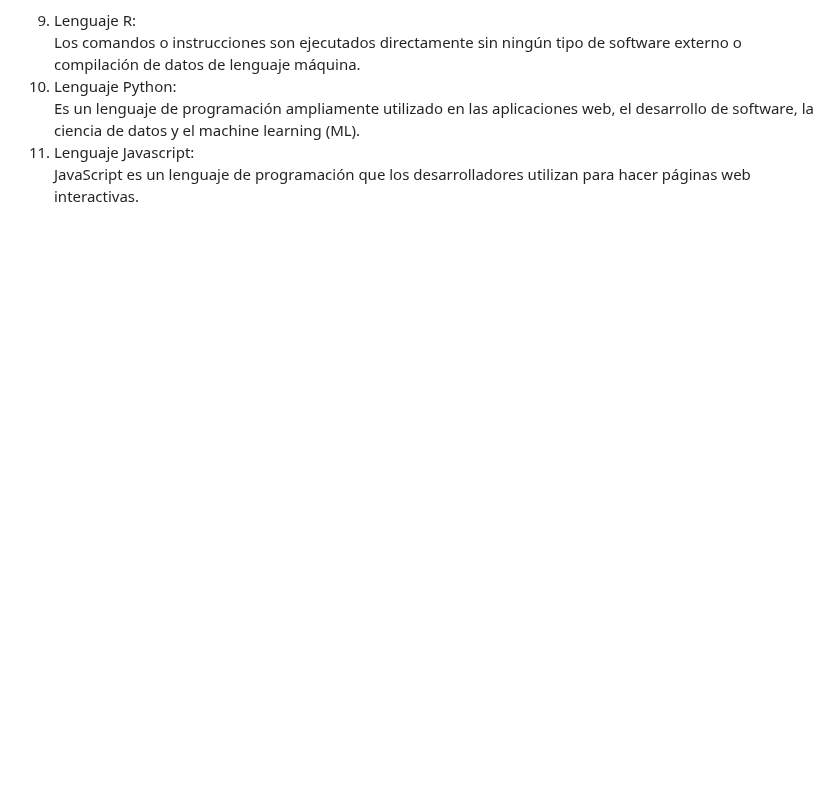
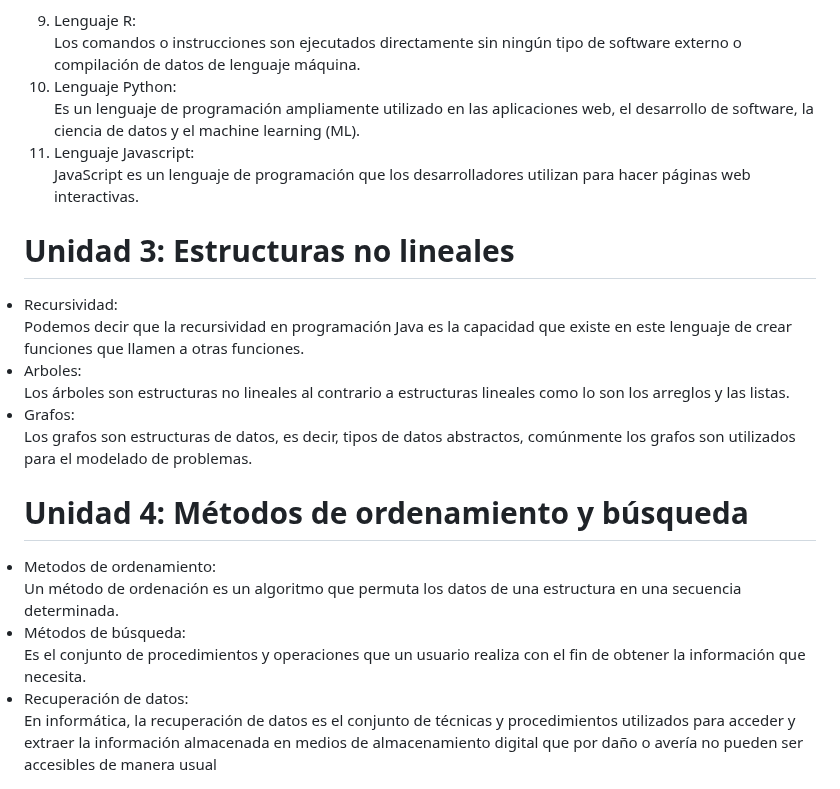
Before and after one commit to Mely-Chavez/ESTRUCTURA_DE_DATOS2, a Markdown page: README.md, the part around the change. Rendered like a GitHub page; blank space fills up the shorter version.

```diff
--- a/README.md
+++ b/README.md
@@ -95,3 +95,19 @@ Es un lenguaje de programación ampliamente utilizado en las aplicaciones web, e
 <li> Lenguaje Javascript: </li>
 JavaScript es un lenguaje de programación que los desarrolladores utilizan para hacer páginas web interactivas.
 </ol>
+
+# Unidad 3: Estructuras no lineales
+<li>Recursividad:</li>
+Podemos decir que la recursividad en programación Java es la capacidad que existe en este lenguaje de crear funciones que llamen a otras funciones.
+<li>Arboles:</li>
+Los árboles son estructuras no lineales al contrario a estructuras lineales como lo son los arreglos y las listas.
+<li>Grafos: </li>
+Los grafos son estructuras de datos, es decir, tipos de datos abstractos, comúnmente los grafos son utilizados para el modelado de problemas.
+
+# Unidad 4: Métodos de ordenamiento y búsqueda
+ <li>Metodos de ordenamiento:</li>
+ Un método de ordenación es un algoritmo que permuta los datos de una estructura en una secuencia determinada.
+ <li>Métodos de búsqueda:</li>
+ Es el conjunto de procedimientos y operaciones que un usuario realiza con el fin de obtener la información que necesita.
+ <li>Recuperación de datos:</li>
+ En informática, la recuperación de datos es el conjunto de técnicas y procedimientos utilizados para acceder y extraer la información almacenada en medios de almacenamiento digital que por daño o avería no pueden ser accesibles de manera usual
```
